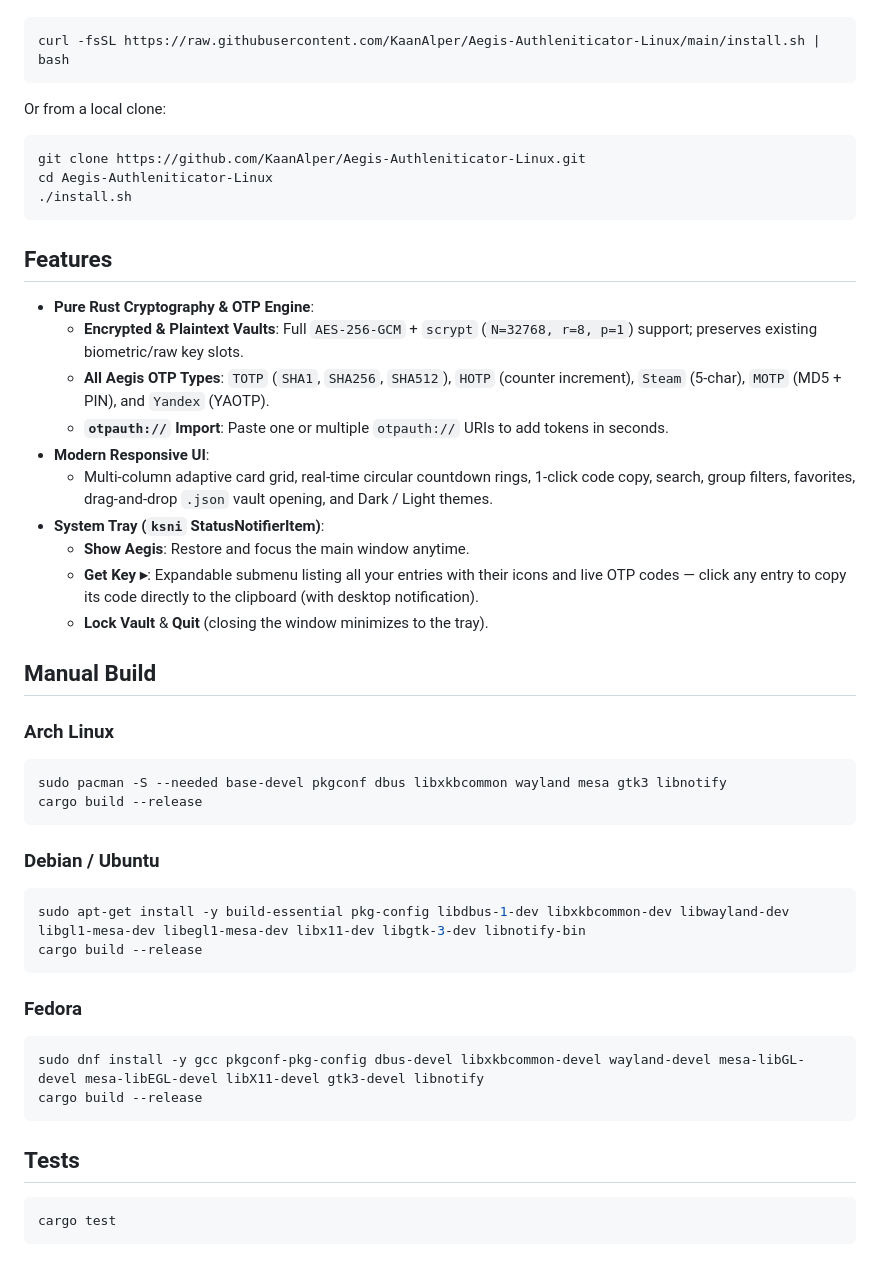
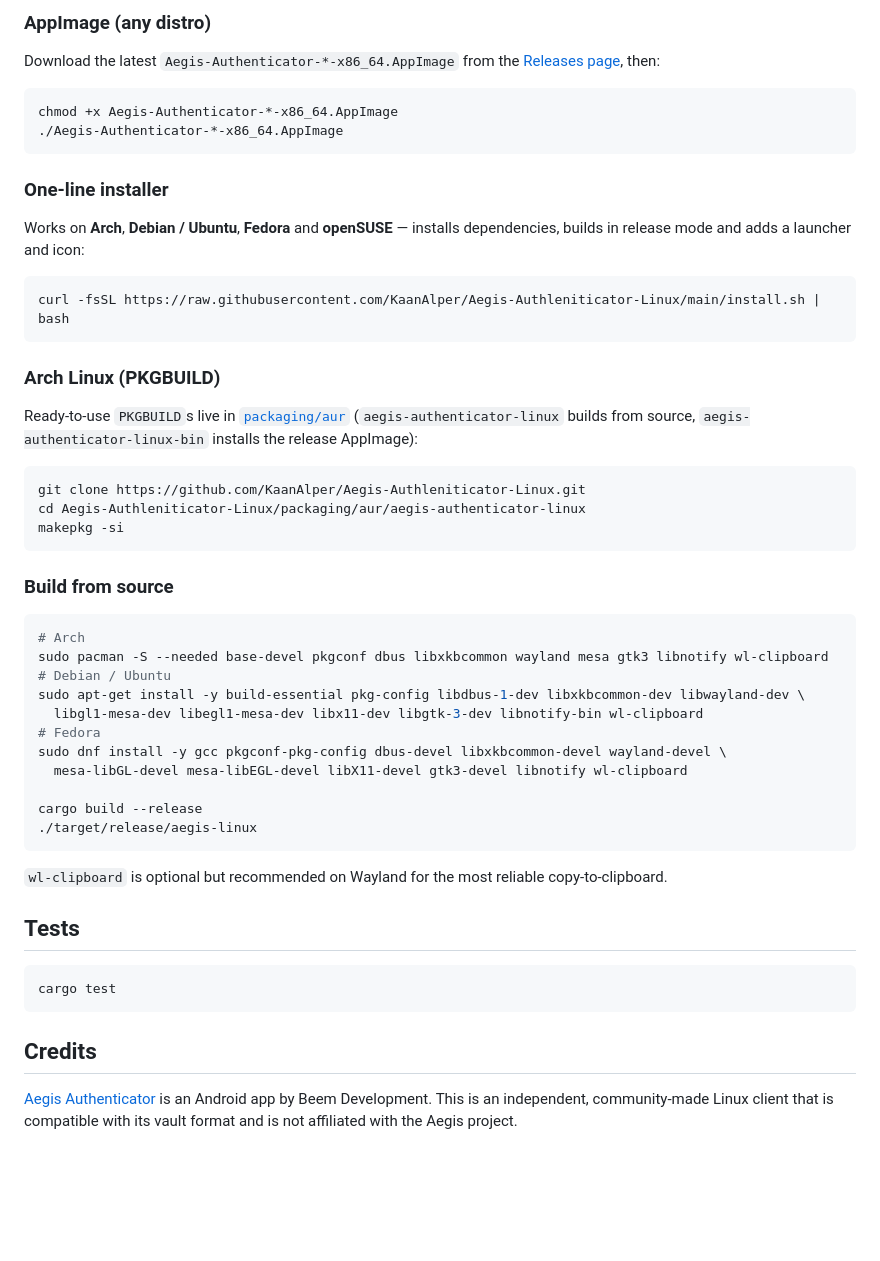
Before and after one commit to KaanAlper/Aegis-Authleniticator-Linux, a Markdown page: README.md, the part around one of its changes. Rendered like a GitHub page; blank space fills up the shorter version.

````diff
--- a/README.md
+++ b/README.md
@@ -23,51 +54,56 @@ Works automatically on **Arch Linux**, **Debian / Ubuntu**, **Fedora**, and **op
+### AppImage (any distro)
+
+Download the latest `Aegis-Authenticator-*-x86_64.AppImage` from the
+[Releases page](https://github.com/KaanAlper/Aegis-Authleniticator-Linux/releases/latest), then:
+
+```bash
+chmod +x Aegis-Authenticator-*-x86_64.AppImage
+./Aegis-Authenticator-*-x86_64.AppImage
+```
+
+### One-line installer
+
+Works on **Arch**, **Debian / Ubuntu**, **Fedora** and **openSUSE** — installs dependencies, builds in release mode and adds a launcher and icon:
 
 ```bash
 curl -fsSL https://raw.githubusercontent.com/KaanAlper/Aegis-Authleniticator-Linux/main/install.sh | bash
 ```
 
-Or from a local clone:
+### Arch Linux (PKGBUILD)
+
+Ready-to-use `PKGBUILD`s live in [`packaging/aur`](packaging/aur) (`aegis-authenticator-linux` builds from source, `aegis-authenticator-linux-bin` installs the release AppImage):
 
 ```bash
 git clone https://github.com/KaanAlper/Aegis-Authleniticator-Linux.git
-cd Aegis-Authleniticator-Linux
-./install.sh
+cd Aegis-Authleniticator-Linux/packaging/aur/aegis-authenticator-linux
+makepkg -si
 ```
 
-## Features
+### Build from source
 
-- **Pure Rust Cryptography & OTP Engine**:
-  - **Encrypted & Plaintext Vaults**: Full `AES-256-GCM` + `scrypt` (`N=32768, r=8, p=1`) support; preserves existing biometric/raw key slots.
-  - **All Aegis OTP Types**: `TOTP` (`SHA1`, `SHA256`, `SHA512`), `HOTP` (counter increment), `Steam` (5-char), `MOTP` (MD5 + PIN), and `Yandex` (YAOTP).
-  - **`otpauth://` Import**: Paste one or multiple `otpauth://` URIs to add tokens in seconds.
-- **Modern Responsive UI**:
-  - Multi-column adaptive card grid, real-time circular countdown rings, 1-click code copy, search, group filters, favorites, drag-and-drop `.json` vault opening, and Dark / Light themes.
-- **System Tray (`ksni` StatusNotifierItem)**:
-  - **Show Aegis**: Restore and focus the main window anytime.
-  - **Get Key ▸**: Expandable submenu listing all your entries with their icons and live OTP codes — click any entry to copy its code directly to the clipboard (with desktop notification).
-  - **Lock Vault** & **Quit** (closing the window minimizes to the tray).
+```bash
+# Arch
+sudo pacman -S --needed base-devel pkgconf dbus libxkbcommon wayland mesa gtk3 libnotify wl-clipboard
+# Debian / Ubuntu
+sudo apt-get install -y build-essential pkg-config libdbus-1-dev libxkbcommon-dev libwayland-dev \
+  libgl1-mesa-dev libegl1-mesa-dev libx11-dev libgtk-3-dev libnotify-bin wl-clipboard
+# Fedora
+sudo dnf install -y gcc pkgconf-pkg-config dbus-devel libxkbcommon-devel wayland-devel \
+  mesa-libGL-devel mesa-libEGL-devel libX11-devel gtk3-devel libnotify wl-clipboard
 
-## Manual Build
-
-### Arch Linux
-```bash
-sudo pacman -S --needed base-devel pkgconf dbus libxkbcommon wayland mesa gtk3 libnotify
 cargo build --release
+./target/release/aegis-linux
 ```
 
-### Debian / Ubuntu
-```bash
-sudo apt-get install -y build-essential pkg-config libdbus-1-dev libxkbcommon-dev libwayland-dev libgl1-mesa-dev libegl1-mesa-dev libx11-dev libgtk-3-dev libnotify-bin
-cargo build --release
-```
-
-### Fedora
-```bash
-sudo dnf install -y gcc pkgconf-pkg-config dbus-devel libxkbcommon-devel wayland-devel mesa-libGL-devel mesa-libEGL-devel libX11-devel gtk3-devel libnotify
-cargo build --release
-```
+`wl-clipboard` is optional but recommended on Wayland for the most reliable copy-to-clipboard.
 
 ## Tests
 
 ```bash
 cargo test
 ```
+
+## Credits
+
+[Aegis Authenticator](https://github.com/beemdevelopment/Aegis) is an Android app by Beem Development.
+This is an independent, community-made Linux client that is compatible with its vault format and is not affiliated with the Aegis project.
````
Also changed, not shown: other parts of README.md (+41 -10 lines), assets/screenshots/dark.png (added), assets/screenshots/light.png (added), assets/screenshots/welcome.png (added).
